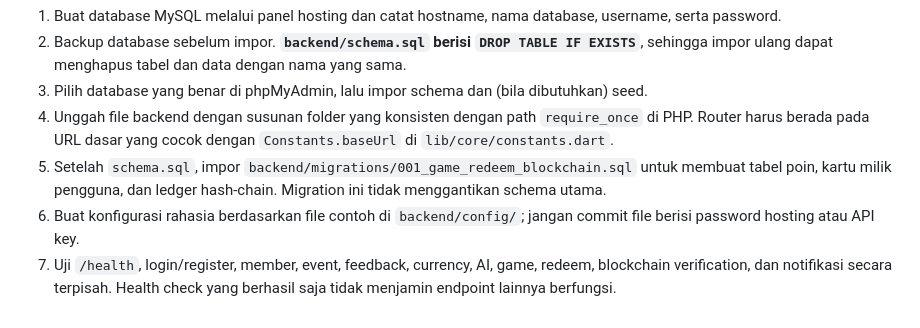
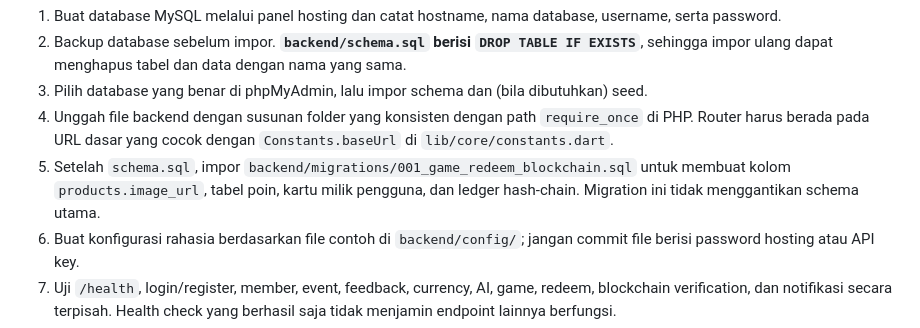
Before and after one commit to nextnindcode/mobile_teori_project, a Markdown page: README.md, the part around the change. GitHub-like rendering.

Commit message:
docs: clarify migration includes product image compatibility

```diff
--- a/README.md
+++ b/README.md
@@ -77,7 +77,7 @@ Jika backend PHP sudah diunggah dan seluruh endpoint berfungsi di InfinityFree,
 2. Backup database sebelum impor. **`backend/schema.sql` berisi `DROP TABLE IF EXISTS`**, sehingga impor ulang dapat menghapus tabel dan data dengan nama yang sama.
 3. Pilih database yang benar di phpMyAdmin, lalu impor schema dan (bila dibutuhkan) seed.
 4. Unggah file backend dengan susunan folder yang konsisten dengan path `require_once` di PHP. Router harus berada pada URL dasar yang cocok dengan `Constants.baseUrl` di `lib/core/constants.dart`.
-5. Setelah `schema.sql`, impor `backend/migrations/001_game_redeem_blockchain.sql` untuk membuat tabel poin, kartu milik pengguna, dan ledger hash-chain. Migration ini tidak menggantikan schema utama.
+5. Setelah `schema.sql`, impor `backend/migrations/001_game_redeem_blockchain.sql` untuk membuat kolom `products.image_url`, tabel poin, kartu milik pengguna, dan ledger hash-chain. Migration ini tidak menggantikan schema utama.
 6. Buat konfigurasi rahasia berdasarkan file contoh di `backend/config/`; jangan commit file berisi password hosting atau API key.
 7. Uji `/health`, login/register, member, event, feedback, currency, AI, game, redeem, blockchain verification, dan notifikasi secara terpisah. Health check yang berhasil saja tidak menjamin endpoint lainnya berfungsi.
 8. Pastikan ekstensi PHP yang diperlukan (misalnya PDO MySQL dan cURL) tersedia pada paket hosting.
```
